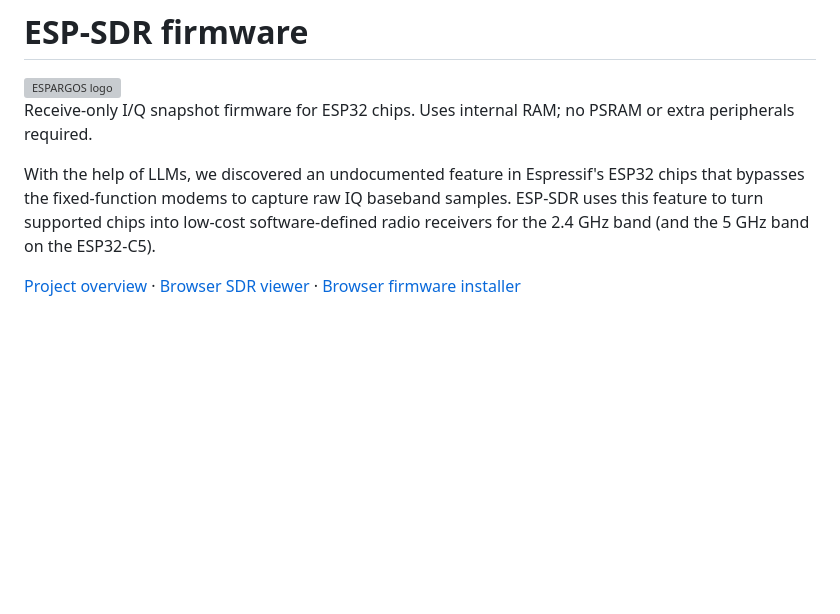
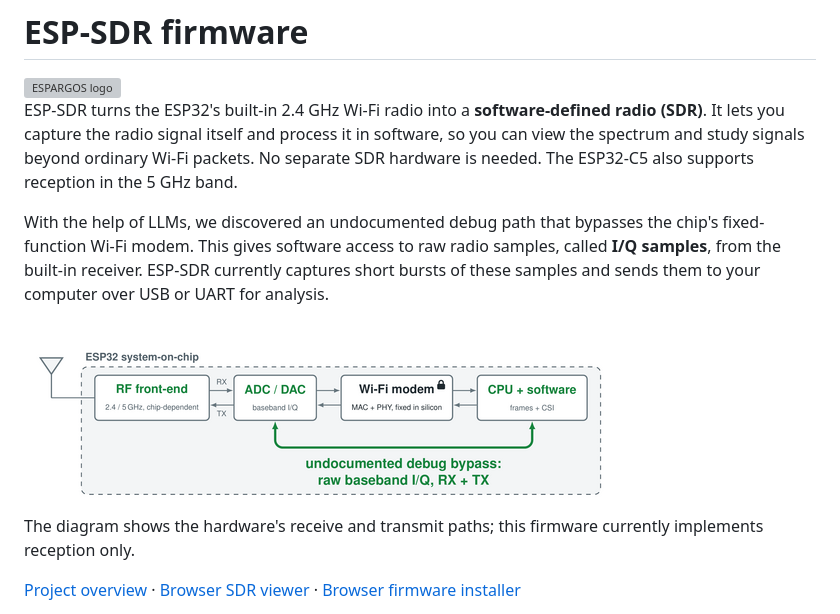
Before and after one commit to 14sea/esp-sdr, a Markdown page: README.md, the part around the change. GitHub-like rendering; pictures changed too: docs/sdr-bypass.png (added); blank space fills up the shorter version; grey boxes are pictures that could not be loaded.

Commit message:
Update readme (add figure)

```diff
--- a/README.md
+++ b/README.md
@@ -2,14 +2,24 @@
 
 <img src="docs/espargos-logo.png" width="40%" align="right" alt="ESPARGOS logo">
 
-Receive-only I/Q snapshot firmware for ESP32 chips. Uses internal RAM; no PSRAM
-or extra peripherals required.
+ESP-SDR turns the ESP32's built-in 2.4 GHz Wi-Fi radio into a
+**software-defined radio (SDR)**. It lets you capture the radio signal itself
+and process it in software, so you can view the spectrum and study signals
+beyond ordinary Wi-Fi packets. No separate SDR hardware is needed. The
+ESP32-C5 also supports reception in the 5 GHz band.
 
-With the help of LLMs, we discovered an undocumented feature in Espressif's
-ESP32 chips that bypasses the fixed-function modems to capture raw IQ baseband
-samples. ESP-SDR uses this feature to turn supported chips into low-cost
-software-defined radio receivers for the 2.4 GHz band (and the 5 GHz band on
-the ESP32-C5).
+With the help of LLMs, we discovered an undocumented debug path that bypasses
+the chip's fixed-function Wi-Fi modem. This gives software access to raw
+radio samples, called **I/Q samples**, from the built-in receiver. ESP-SDR
+currently captures short bursts of these samples and sends them to your
+computer over USB or UART for analysis.
+
+<br clear="all">
+
+![ESP32 radio architecture: an undocumented debug path connects the ADC/DAC to the CPU, bypassing the fixed-function Wi-Fi modem.](docs/sdr-bypass.png)
+
+The diagram shows the hardware's receive and transmit paths; this firmware
+currently implements reception only.
 
 [Project overview](https://espargos.net/espsdr/) ·
 [Browser SDR viewer](https://espargos.net/espsdr/app/) ·
```
